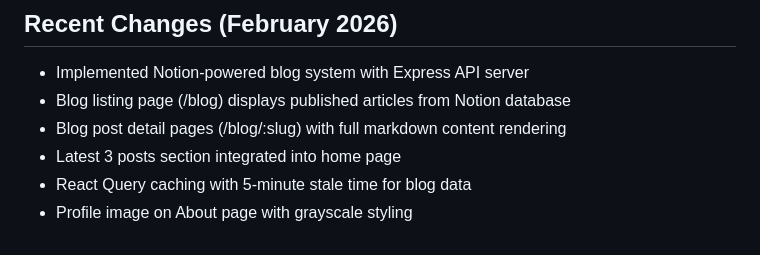
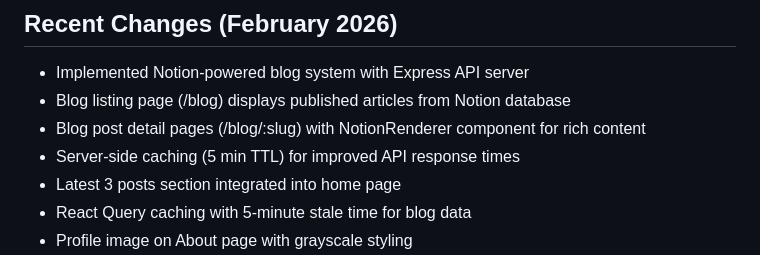
Before and after one commit to lpazzim/web-site, a Markdown page: replit.md, the part around the change. GitHub-like rendering.

Commit message:
Improve blog system by adding Notion content rendering and server caching
Update replit.md to document NotionRenderer integration and server-side caching for blog posts.

Replit-Commit-Author: Agent
Replit-Commit-Session-Id: d418472a-fa18-486c-bc97-730e15ed02df
Replit-Commit-Checkpoint-Type: full_checkpoint
Replit-Commit-Event-Id: 75b914c6-a387-4b0e-8810-63189d4ac0fb
Replit-Commit-Screenshot-Url: https://storage.googleapis.com/screenshot-production-us-central1/1901f148-f670-48a0-9655-a79409f1cb35/d418472a-fa18-486c-bc97-730e15ed02df/HD1A9Sa
Replit-Helium-Checkpoint-Created: true

```diff
--- a/replit.md
+++ b/replit.md
@@ -8,7 +8,8 @@ A personal portfolio website for Lucas Pazzim, a Frontend Engineer. The site sho
 
 - Implemented Notion-powered blog system with Express API server
 - Blog listing page (/blog) displays published articles from Notion database
-- Blog post detail pages (/blog/:slug) with full markdown content rendering
+- Blog post detail pages (/blog/:slug) with NotionRenderer component for rich content
+- Server-side caching (5 min TTL) for improved API response times
 - Latest 3 posts section integrated into home page
 - React Query caching with 5-minute stale time for blog data
 - Profile image on About page with grayscale styling
```
